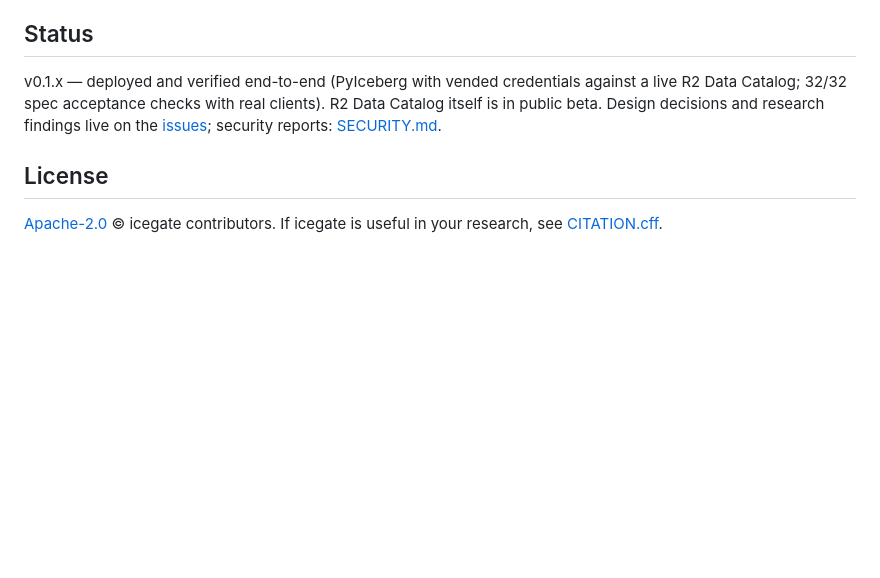
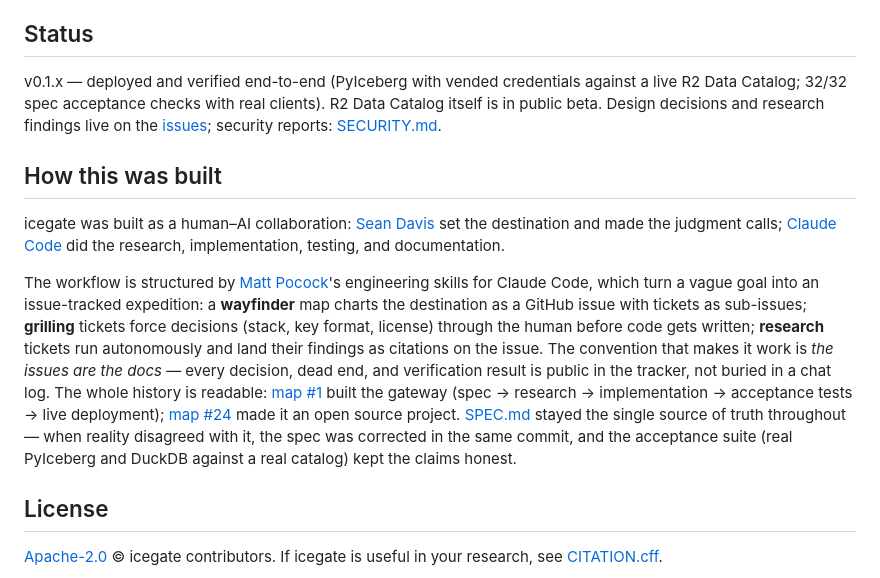
Before and after one commit to seandavi/icegate, a Markdown page: README.md, the part around the change. Rendered like a GitHub page; blank space fills up the shorter version.

Commit message:
README: how this was built — Matt Pocock's skills, human-AI workflow (#27)
Co-Authored-By: Claude Fable 5 <noreply@anthropic.com>
Claude-Session: https://claude.ai/code/session_01EywWqvBtdS1onQgCGCgdeM

```diff
--- a/README.md
+++ b/README.md
@@ -156,6 +156,29 @@ research findings live on the
 [issues](https://github.com/seandavi/icegate/issues?q=label%3Awayfinder%3Amap);
 security reports: [SECURITY.md](SECURITY.md).
 
+## How this was built
+
+icegate was built as a human–AI collaboration: [Sean Davis](https://seandavi.github.io/)
+set the destination and made the judgment calls; [Claude Code](https://claude.com/claude-code)
+did the research, implementation, testing, and documentation.
+
+The workflow is structured by [Matt Pocock](https://www.aihero.dev/)'s
+engineering skills for Claude Code, which turn a vague goal into an
+issue-tracked expedition: a **wayfinder** map charts the destination as a
+GitHub issue with tickets as sub-issues; **grilling** tickets force decisions
+(stack, key format, license) through the human before code gets written;
+**research** tickets run autonomously and land their findings as citations on
+the issue. The convention that makes it work is *the issues are the docs* —
+every decision, dead end, and verification result is public in the tracker,
+not buried in a chat log. The whole history is readable:
+[map #1](https://github.com/seandavi/icegate/issues/1) built the gateway
+(spec → research → implementation → acceptance tests → live deployment);
+[map #24](https://github.com/seandavi/icegate/issues/24) made it an open
+source project. [SPEC.md](SPEC.md) stayed the single source of truth
+throughout — when reality disagreed with it, the spec was corrected in the
+same commit, and the acceptance suite (real PyIceberg and DuckDB against a
+real catalog) kept the claims honest.
+
 ## License
 
 [Apache-2.0](LICENSE) © icegate contributors. If icegate is useful in your
```
